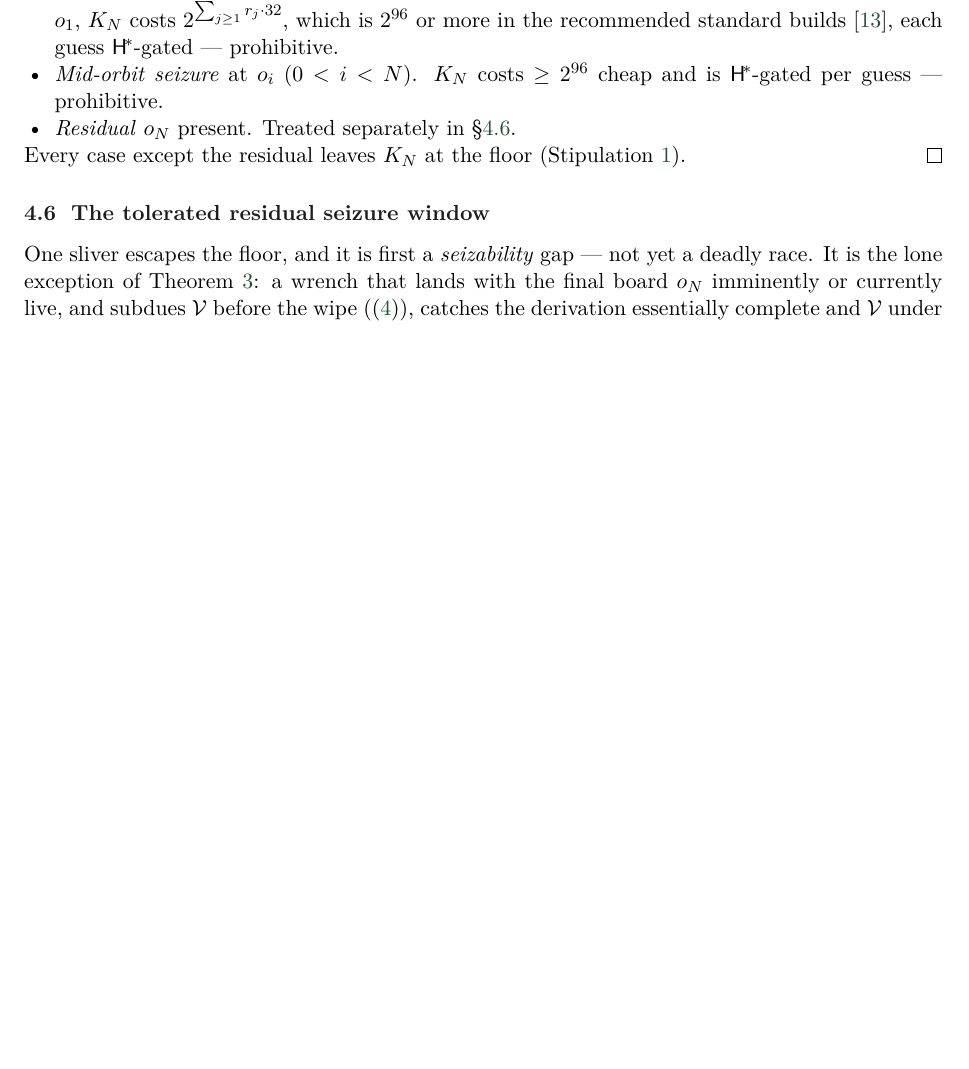
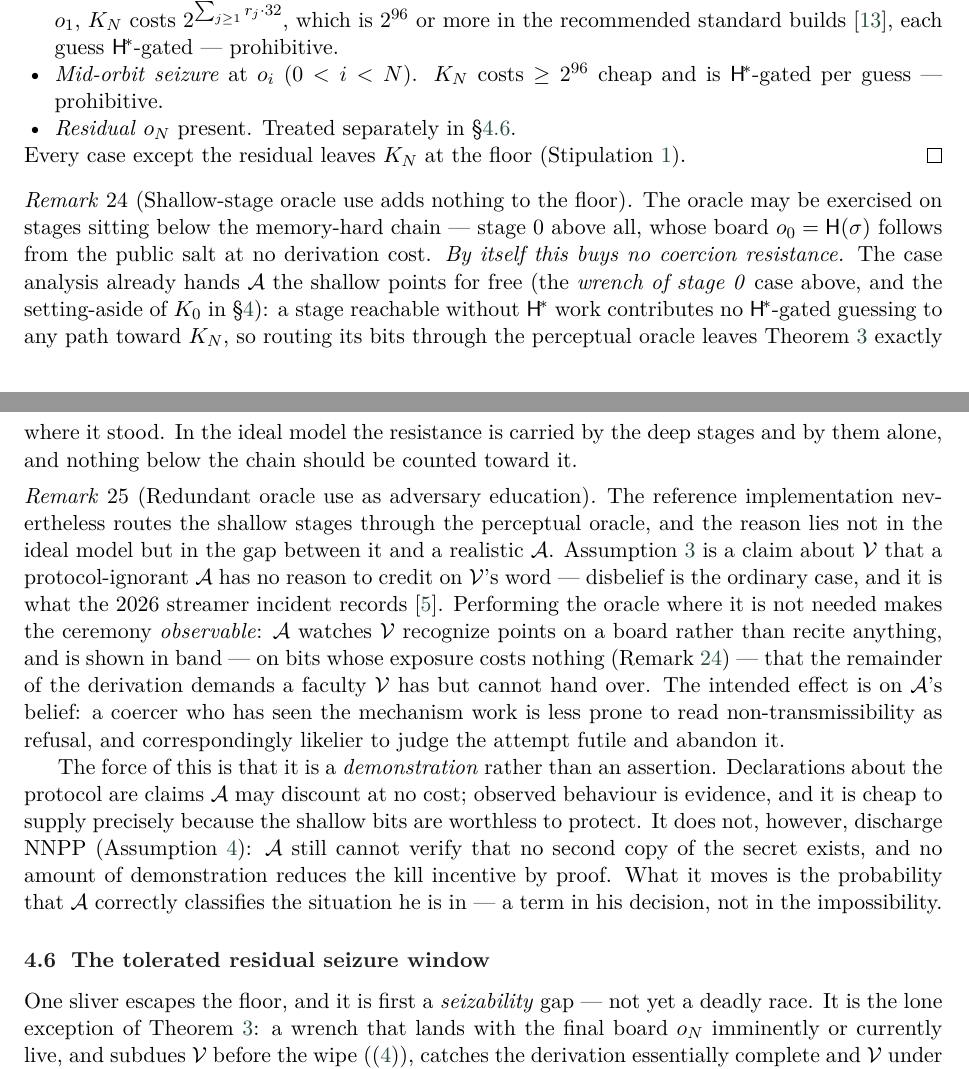
Before and after one commit to Yuri-SVB/great-wall-docs, a LaTeX paper (papers/wrench-attack-threat-model/main.tex, which reads papers/wrench-attack-threat-model/sections/04-construction.tex): part of page 17 of 34 before the commit and two parts of pages 17 and 18 of 34 after it, the two joined at a grey line, cut so that both start at the same text, the shorter picture padded with empty space. Compiled offline with pdfLaTeX.

Commit message:
paper: shallow-stage oracle use — the null result and the realistic-attacker case
Two remarks at the end of the floor subsection, as a linked pair.

Remark 24 concedes the ideal-model result: routing shallow-stage bits through
the perceptual oracle buys no coercion resistance at all. Stage 0's board
follows from the public salt at no derivation cost, and the floor proof already
hands the attacker those points for free, so a stage reachable without
memory-hard work adds no gated guessing to any path toward K_N. The floor is
carried by the deep stages alone.

Remark 25 gives the reason the reference implementation does it anyway, which
lives in the gap between the ideal model and a protocol-ignorant attacker.
Exercising the oracle where it is not needed makes the ceremony observable: the
attacker watches the victim recognise rather than recite, on bits whose exposure
costs nothing, and is shown in band that the rest of the derivation needs a
faculty the victim has but cannot hand over. The effect is on his belief — a
coercer who has seen the mechanism is less likely to read non-transmissibility
as refusal. It is a demonstration, not an assertion, which is the whole of its
force; and it does not discharge NNPP, since he still cannot verify that no
second copy exists. It moves how well he classifies his situation, not the
impossibility.

```diff
--- a/papers/wrench-attack-threat-model/sections/04-construction.tex
+++ b/papers/wrench-attack-threat-model/sections/04-construction.tex
@@ -202,6 +202,46 @@ Every case except the residual leaves $K_N$ at the floor
 (Stipulation~\ref{ass:feas}).
 \end{proof}
 
+\begin{remark}[Shallow-stage oracle use adds nothing to the floor]
+\label{rem:shallow-null}
+The oracle may be exercised on stages sitting below the memory-hard chain ---
+stage~$0$ above all, whose board $o_0 = \Hcheap(\sigma)$ follows from the public
+salt at no derivation cost. \emph{By itself this buys no coercion resistance.}
+The case analysis already hands $\Attacker$ the shallow points for free (the
+\emph{wrench of stage~0} case above, and the setting-aside of $K_0$ in
+\S\ref{sec:gw}): a stage reachable without $\Hhard$ work contributes no
+$\Hhard$-gated guessing to any path toward $K_N$, so routing its bits through the
+perceptual oracle leaves Theorem~\ref{thm:floor} exactly where it stood. In the
+ideal model the resistance is carried by the deep stages and by them alone, and
+nothing below the chain should be counted toward it.
+\end{remark}
+
+\begin{remark}[Redundant oracle use as adversary education]
+\label{rem:adversary-education}
+The reference implementation nevertheless routes the shallow stages through the
+perceptual oracle, and the reason lies not in the ideal model but in the gap
+between it and a realistic $\Attacker$. Assumption~\ref{ass:tkba} is a claim
+about $\Victim$ that a protocol-ignorant $\Attacker$ has no reason to credit on
+$\Victim$'s word --- disbelief is the ordinary case, and it is what the
+2026 streamer incident records~\cite{ratirl}. Performing the oracle where it is
+not needed makes the ceremony \emph{observable}: $\Attacker$ watches $\Victim$
+recognize points on a board rather than recite anything, and is shown in band ---
+on bits whose exposure costs nothing (Remark~\ref{rem:shallow-null}) --- that the
+remainder of the derivation demands a faculty $\Victim$ has but cannot hand over.
+The intended effect is on $\Attacker$'s belief: a coercer who has seen the
+mechanism work is less prone to read non-transmissibility as refusal, and
+correspondingly likelier to judge the attempt futile and abandon it.
+
+The force of this is that it is a \emph{demonstration} rather than an assertion.
+Declarations about the protocol are claims $\Attacker$ may discount at no cost;
+observed behaviour is evidence, and it is cheap to supply precisely because the
+shallow bits are worthless to protect. It does not, however, discharge NNPP
+(Assumption~\ref{lem:nnpl}): $\Attacker$ still cannot verify that no second copy
+of the secret exists, and no amount of demonstration reduces the kill incentive
+by proof. What it moves is the probability that $\Attacker$ correctly classifies
+the situation he is in --- a term in his decision, not in the impossibility.
+\end{remark}
+
 \subsection{The tolerated residual seizure window}
 \label{sec:residual-seizure}
 
```
Also changed, not shown: papers/wrench-attack-threat-model/main.pdf.
